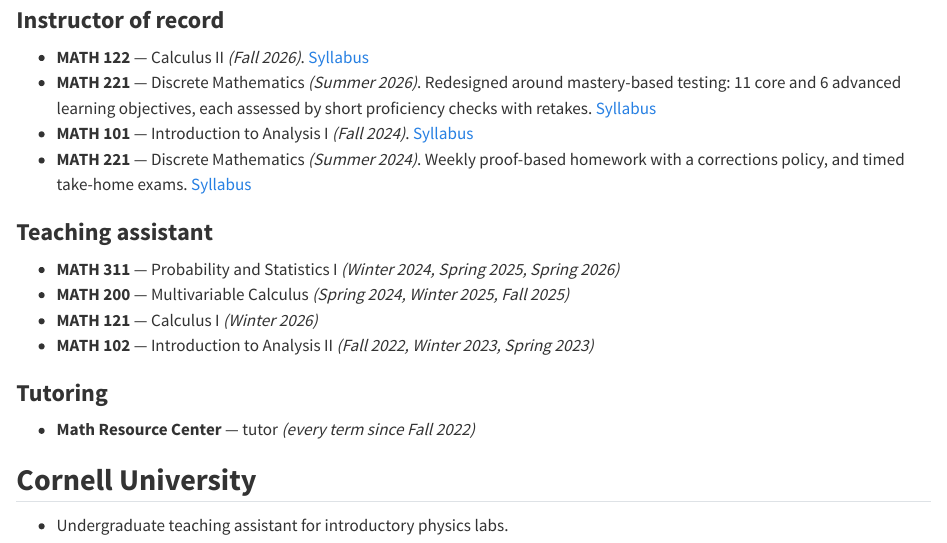
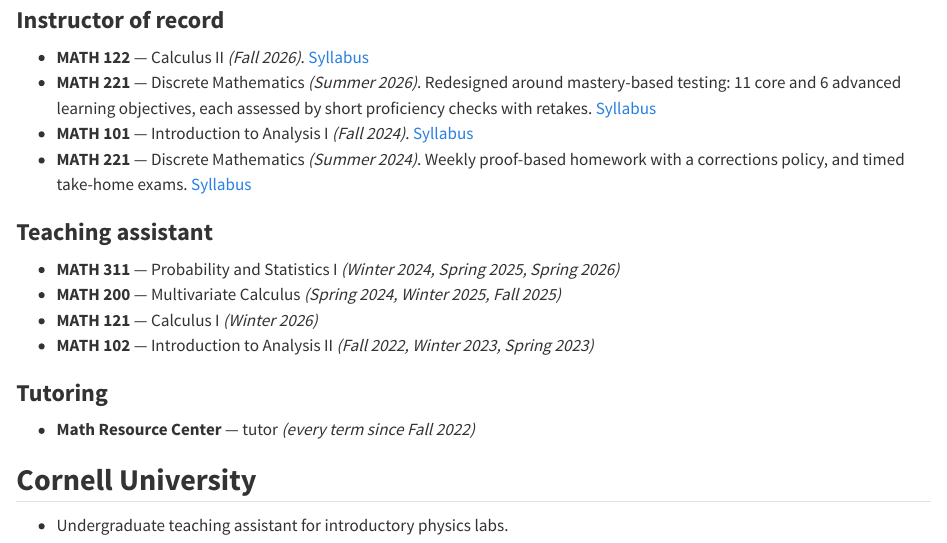
Before and after one commit to MaoPeter/MaoPeter.github.io, a Quarto document (teaching.qmd): the page in a window 1100 px wide, from 140 px down. Rendered offline with R 4.5, knitr and Pandoc in place of Quarto, with nearby package versions.

Commit message:
Rename MATH 200 to Multivariate Calculus
Co-Authored-By: Claude Opus 5.5 <noreply@anthropic.com>

```diff
--- a/teaching.qmd
+++ b/teaching.qmd
@@ -14,7 +14,7 @@ title: "Teaching"
 ### Teaching assistant
 
 - **MATH 311** — Probability and Statistics I *(Winter 2024, Spring 2025, Spring 2026)*
-- **MATH 200** — Multivariable Calculus *(Spring 2024, Winter 2025, Fall 2025)*
+- **MATH 200** — Multivariate Calculus *(Spring 2024, Winter 2025, Fall 2025)*
 - **MATH 121** — Calculus I *(Winter 2026)*
 - **MATH 102** — Introduction to Analysis II *(Fall 2022, Winter 2023, Spring 2023)*
 
```
Also changed, not shown: cv.pdf, cv/cv.tex.
